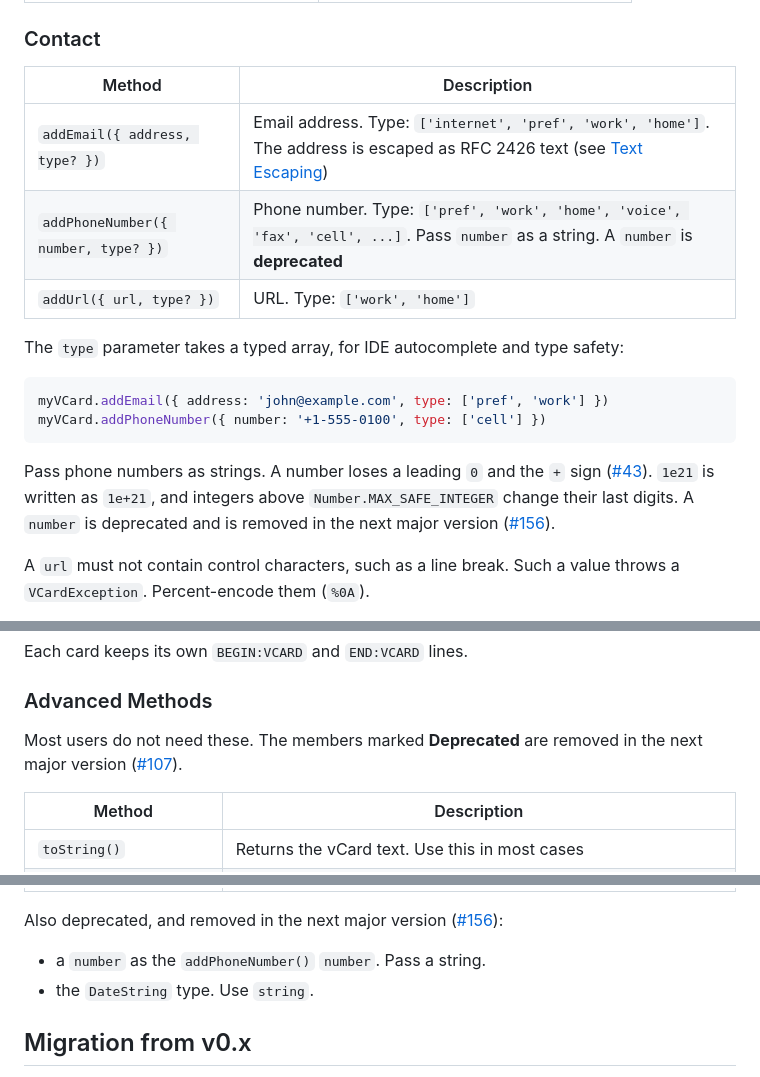
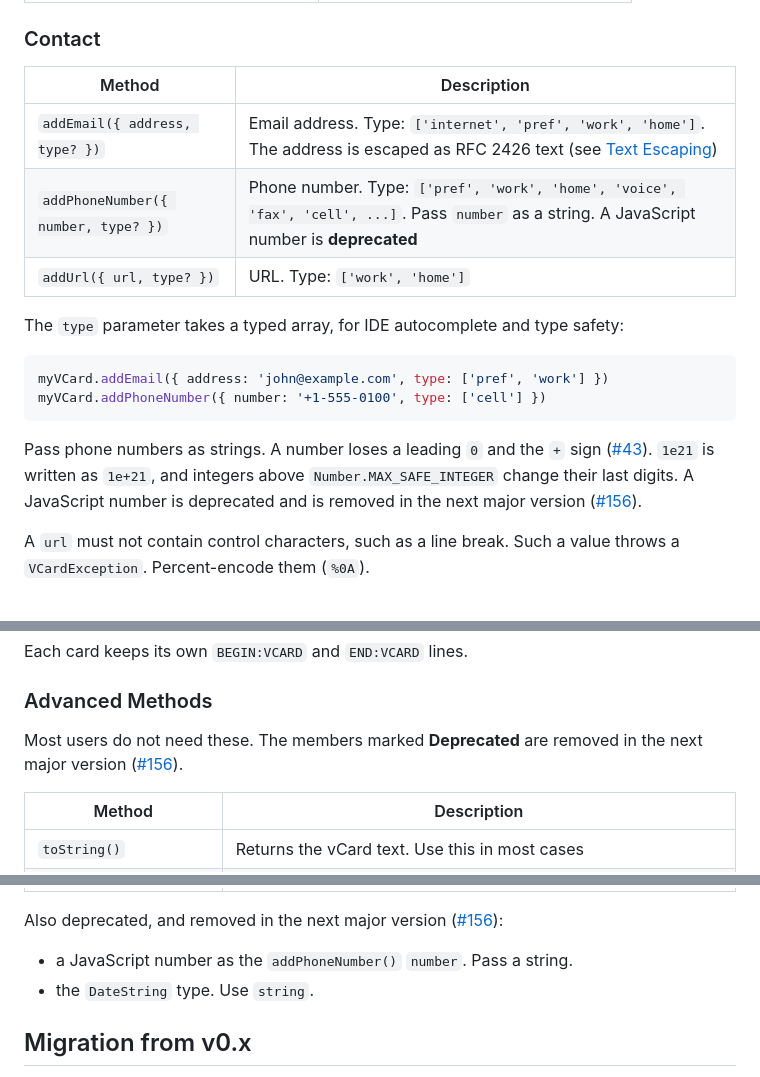
Before and after one commit to joaocarmo/vcard-creator, a Markdown page: README.md, 3 parts joined by grey strips. Rendered like a GitHub page.

Commit message:
docs: name JavaScript numbers in the deprecation notes and link the removals to #156

````diff
--- a/README.md
+++ b/README.md
@@ -195,11 +195,11 @@ myVCard.addBirthday('1953-10-15T23:10:00Z')
 
 ### Contact
 
-| Method                              | Description                                                                                                                                |
-| ----------------------------------- | ------------------------------------------------------------------------------------------------------------------------------------------ |
-| `addEmail({ address, type? })`      | Email address. Type: `['internet', 'pref', 'work', 'home']`. The address is escaped as RFC 2426 text (see [Text Escaping](#text-escaping)) |
-| `addPhoneNumber({ number, type? })` | Phone number. Type: `['pref', 'work', 'home', 'voice', 'fax', 'cell', ...]`. Pass `number` as a string. A `number` is **deprecated**       |
-| `addUrl({ url, type? })`            | URL. Type: `['work', 'home']`                                                                                                              |
+| Method                              | Description                                                                                                                                   |
+| ----------------------------------- | --------------------------------------------------------------------------------------------------------------------------------------------- |
+| `addEmail({ address, type? })`      | Email address. Type: `['internet', 'pref', 'work', 'home']`. The address is escaped as RFC 2426 text (see [Text Escaping](#text-escaping))    |
+| `addPhoneNumber({ number, type? })` | Phone number. Type: `['pref', 'work', 'home', 'voice', 'fax', 'cell', ...]`. Pass `number` as a string. A JavaScript number is **deprecated** |
+| `addUrl({ url, type? })`            | URL. Type: `['work', 'home']`                                                                                                                 |
 
 The `type` parameter takes a typed array, for IDE autocomplete and type safety:
 
@@ -208,7 +208,7 @@ myVCard.addEmail({ address: 'john@example.com', type: ['pref', 'work'] })
 myVCard.addPhoneNumber({ number: '+1-555-0100', type: ['cell'] })
 ```
 
-Pass phone numbers as strings. A number loses a leading `0` and the `+` sign ([#43][issue-43]). `1e21` is written as `1e+21`, and integers above `Number.MAX_SAFE_INTEGER` change their last digits. A `number` is deprecated and is removed in the next major version ([#156][issue-156]).
+Pass phone numbers as strings. A number loses a leading `0` and the `+` sign ([#43][issue-43]). `1e21` is written as `1e+21`, and integers above `Number.MAX_SAFE_INTEGER` change their last digits. A JavaScript number is deprecated and is removed in the next major version ([#156][issue-156]).
 
 A `url` must not contain control characters, such as a line break. Such a value throws a `VCardException`. Percent-encode them (`%0A`).
 
@@ -452,7 +452,7 @@ Each card keeps its own `BEGIN:VCARD` and `END:VCARD` lines.
 
 ### Advanced Methods
 
-Most users do not need these. The members marked **Deprecated** are removed in the next major version ([#107][issue-107]).
+Most users do not need these. The members marked **Deprecated** are removed in the next major version ([#156][issue-156]).
 
 | Method                                             | Description                                                                                                                                                                                                                                                                                                                                                                                                                                                                                                                                                                                                                                                                      |
 | -------------------------------------------------- | -------------------------------------------------------------------------------------------------------------------------------------------------------------------------------------------------------------------------------------------------------------------------------------------------------------------------------------------------------------------------------------------------------------------------------------------------------------------------------------------------------------------------------------------------------------------------------------------------------------------------------------------------------------------------------- |
@@ -468,7 +468,7 @@ Most users do not need these. The members marked **Deprecated** are removed in t
 
 Also deprecated, and removed in the next major version ([#156][issue-156]):
 
-- a `number` as the `addPhoneNumber()` `number`. Pass a string.
+- a JavaScript number as the `addPhoneNumber()` `number`. Pass a string.
 - the `DateString` type. Use `string`.
 
 ## Migration from v0.x
````
Also changed, not shown: other parts of README.md (+0 -1 lines).
